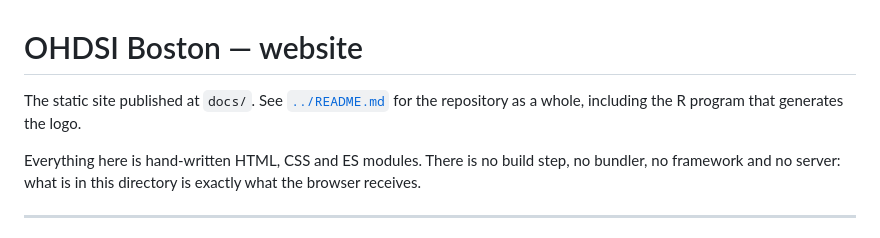
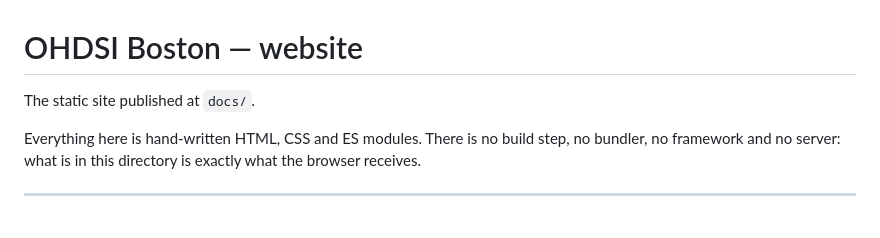
Before and after one commit to OHDSI-Boston/website, a Markdown page: docs/README.md, the part around the change. GitHub-like rendering.

Commit message:
Update README to remove external reference
Removed reference to the repository's README file.

```diff
--- a/docs/README.md
+++ b/docs/README.md
@@ -1,7 +1,6 @@
 # OHDSI Boston — website
 
-The static site published at `docs/`. See [`../README.md`](../README.md) for the
-repository as a whole, including the R program that generates the logo.
+The static site published at `docs/`.
 
 Everything here is hand-written HTML, CSS and ES modules. There is no build
 step, no bundler, no framework and no server: what is in this directory is
```
